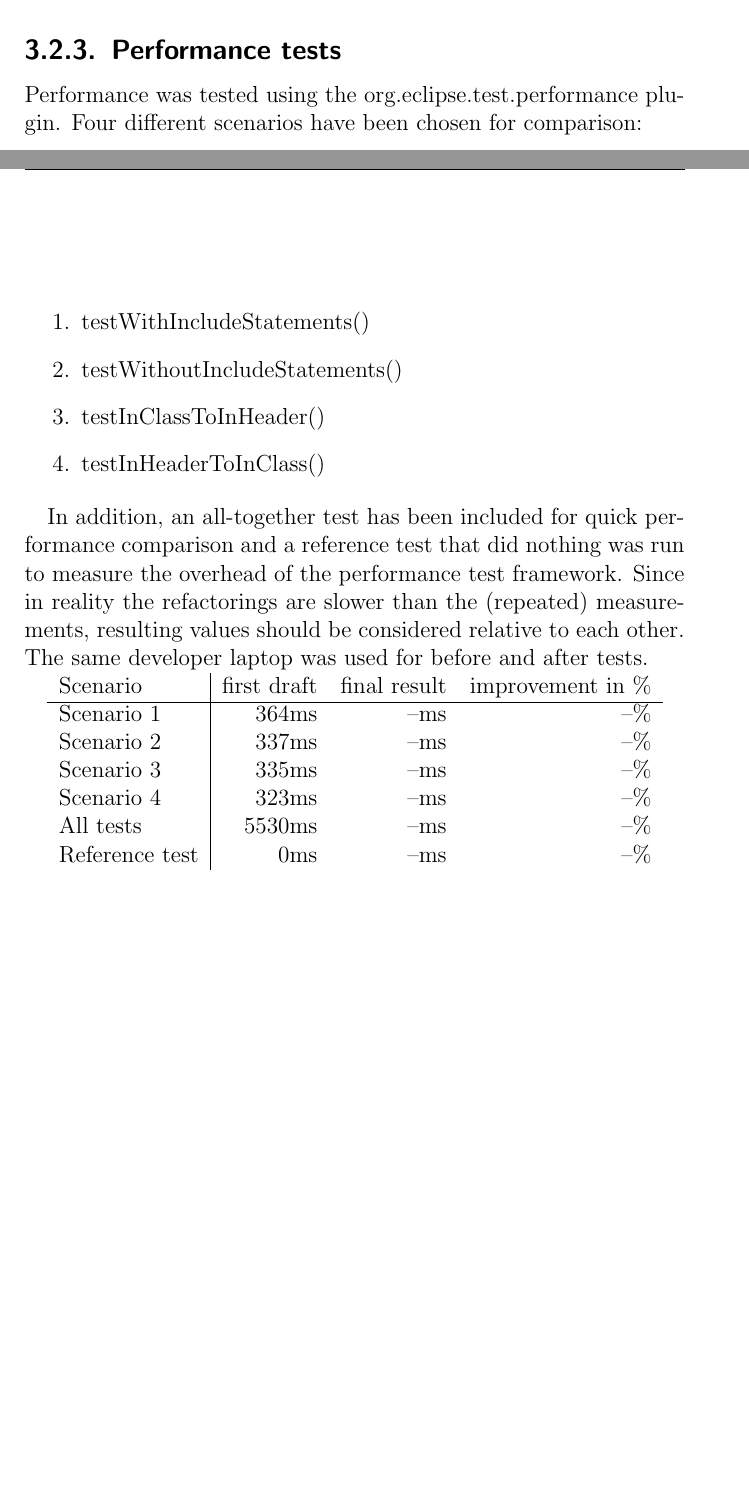
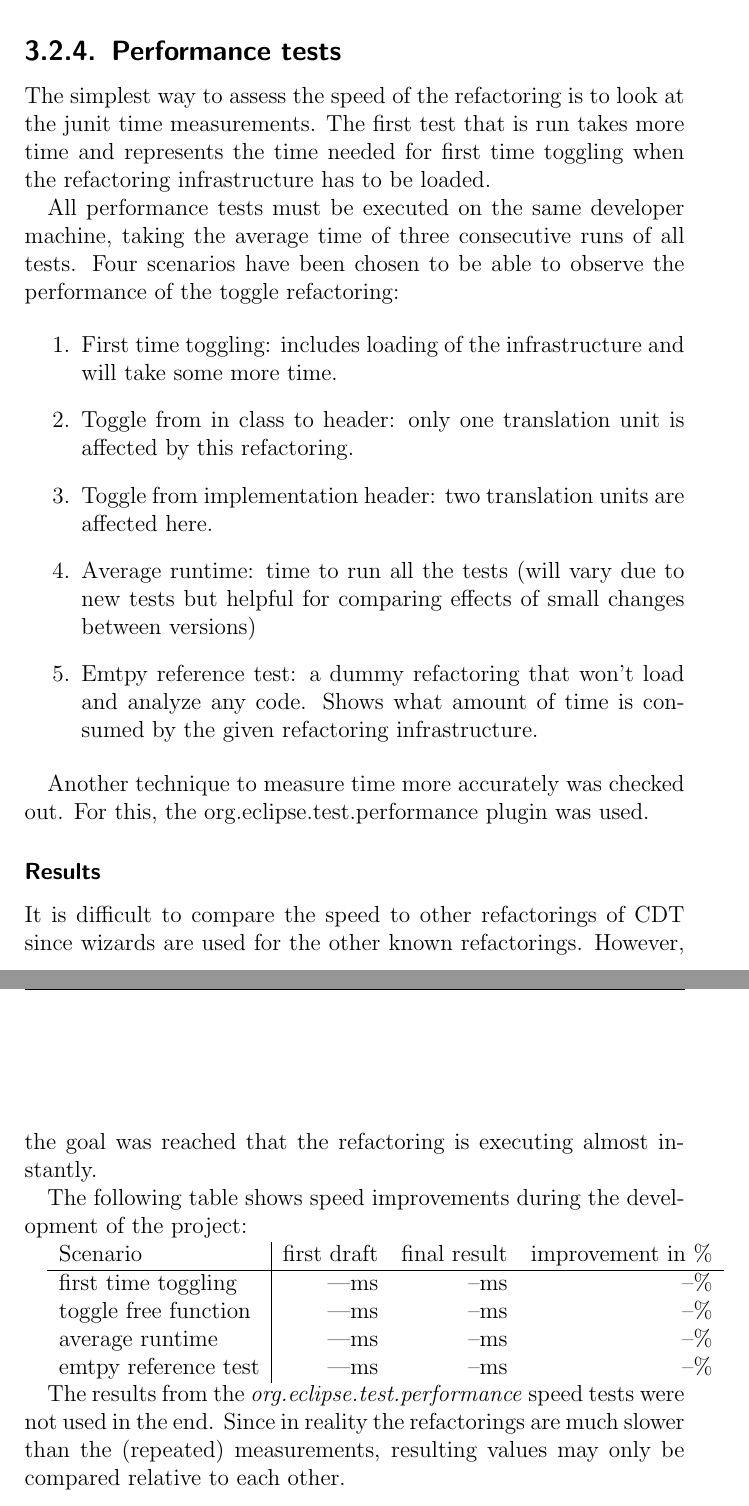
Before and after one commit to martinaders/cdtRefactoring, a LaTeX thesis (ch.hsr.eclipse.doc/src/main/latex/project-documentation/project-documentation.tex, which reads ch.hsr.eclipse.doc/src/main/latex/project-documentation/implementation.tex): two parts of pages 18 and 19 of 29 before the commit and two parts of pages 19 and 20 of 30 after it, joined at a grey line, cut so that both start at the same text, the shorter picture padded with empty space. Compiled offline with pdfLaTeX.

Commit message:
doc: changed testing chapter.

```diff
--- a/ch.hsr.eclipse.doc/src/main/latex/project-documentation/implementation.tex
+++ b/ch.hsr.eclipse.doc/src/main/latex/project-documentation/implementation.tex
@@ -218,28 +226,52 @@ Resulting code that looks the same now gives a green bar.
+All in all, the special refactoring test environment was a big help for
+refactoring relaxedly.
+
 \subsection{Performance tests}
 
-Performance was tested using the org.eclipse.test.performance plugin. Four
-different scenarios have been chosen for comparison:
+The simplest way to assess the speed of the refactoring is to look at the junit
+time measurements. The first test that is run takes more time and represents the
+time needed for first time toggling when the refactoring infrastructure has to
+be loaded.
+
+All performance tests must be executed on the same developer machine, taking the
+average time of three consecutive runs of all tests. Four scenarios have been
+chosen to be able to observe the performance of the toggle refactoring:
 
 \begin{enumerate}
-\item testWithIncludeStatements()
-\item testWithoutIncludeStatements()
-\item testInClassToInHeader()
-\item testInHeaderToInClass()
+\item First time toggling: includes loading of the infrastructure and will take
+some more time.
+\item Toggle from in class to header: only one translation unit is affected by
+this refactoring.
+\item Toggle from implementation header: two translation units are affected here.
+\item Average runtime: time to run all the tests (will vary due to new tests but
+helpful for comparing effects of small changes between versions)
+\item Emtpy reference test: a dummy refactoring that won't load and analyze any
+code. Shows what amount of time is consumed by the given refactoring
+infrastructure.
 \end{enumerate}
 
-In addition, an all-together test has been included for quick performance
-comparison and a reference test that did nothing was run to measure the overhead
-of the performance test framework. Since in reality the refactorings are slower
-than the (repeated) measurements, resulting values should be considered relative
-to each other. The same developer laptop was used for before and after tests.
+Another technique to measure time more accurately was checked out. For this, the
+org.eclipse.test.performance plugin was used.
+
+\subsubsection{Results}
+
+It is difficult to compare the speed to other refactorings of CDT since wizards
+are used for the other known refactorings. However, the goal was reached that
+the refactoring is executing almost instantly.
+
+The following table shows speed improvements during the development of the
+project:
 
 \begin{tabular}[t]{l|rrr}
  Scenario   & first draft & final result & improvement in \% \\
  \hline
- Scenario 1	&  364ms & --ms & --\% \\
- Scenario 2	&  337ms & --ms & --\% \\
- Scenario 3	&  335ms & --ms & --\% \\
- Scenario 4	&  323ms & --ms & --\% \\
- All tests	& 5530ms & --ms & --\% \\
- Reference test	&    0ms & --ms & --\% \\
+ first time toggling 	&  ---ms & --ms & --\% \\
+ toggle free function	&  ---ms & --ms & --\% \\
+ average runtime	&  ---ms & --ms & --\% \\
+ emtpy reference test	&  ---ms & --ms & --\% \\
 \end{tabular}
+
+The results from the \textit{org.eclipse.test.performance} speed tests were not
+used in the end. Since in reality the refactorings are much slower than the
+(repeated) measurements, resulting values may only be compared relative to each
+other.
```
Also changed, not shown: ch.hsr.eclipse.doc/src/main/latex/project-documentation/implementation.tex (8 more changed lines).
